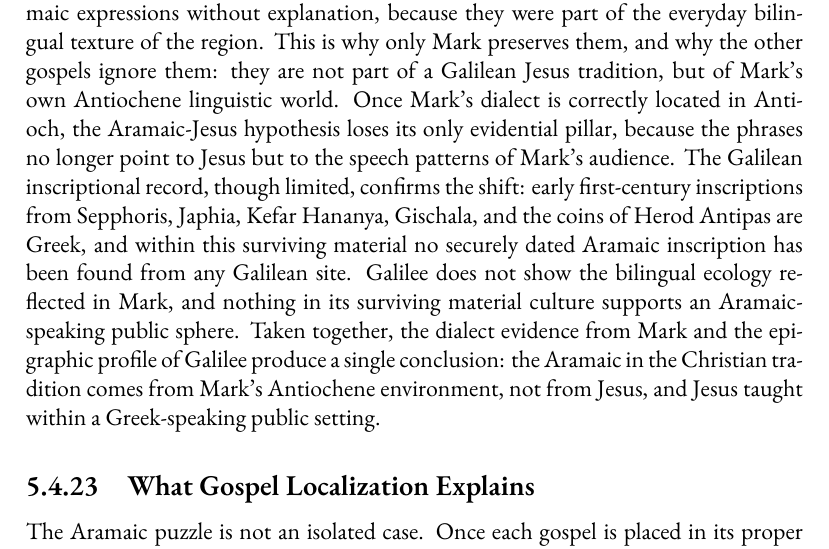
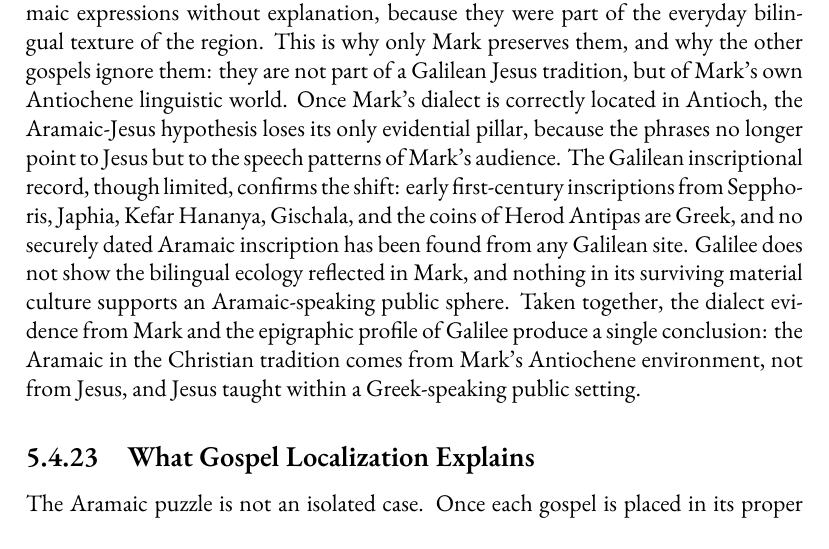
Before and after one commit to mvdatacenter/historical-jesus-son-of-god, a LaTeX thesis (manuscript.tex, which reads chapter5.tex): part of page 215 of 243, cut so that both start at the same text. Compiled offline with XeLaTeX.

Commit message:
Remove redundant qualifier from Galilean inscriptions claim
🤖 Generated with [Claude Code](https://claude.com/claude-code)

Co-Authored-By: Claude Opus 4.5 <noreply@anthropic.com>

```diff
--- a/chapter5.tex
+++ b/chapter5.tex
@@ -1102,7 +1102,7 @@ Antioch was a Greek civic center with Aramaic-speaking hinterlands, and the cons
 A Greek writer from Antioch would use precisely these small Aramaic expressions without explanation, because they were part of the everyday bilingual texture of the region.
 This is why only Mark preserves them, and why the other gospels ignore them: they are not part of a Galilean Jesus tradition, but of Mark's own Antiochene linguistic world.
 Once Mark's dialect is correctly located in Antioch, the Aramaic-Jesus hypothesis loses its only evidential pillar, because the phrases no longer point to Jesus but to the speech patterns of Mark's audience.
-The Galilean inscriptional record, though limited, confirms the shift: early first-century inscriptions from Sepphoris, Japhia, Kefar Hananya, Gischala, and the coins of Herod Antipas are Greek, and within this surviving material no securely dated Aramaic inscription has been found from any Galilean site.
+The Galilean inscriptional record, though limited, confirms the shift: early first-century inscriptions from Sepphoris, Japhia, Kefar Hananya, Gischala, and the coins of Herod Antipas are Greek, and no securely dated Aramaic inscription has been found from any Galilean site.
 Galilee does not show the bilingual ecology reflected in Mark, and nothing in its surviving material culture supports an Aramaic-speaking public sphere.
 Taken together, the dialect evidence from Mark and the epigraphic profile of Galilee produce a single conclusion: the Aramaic in the Christian tradition comes from Mark's Antiochene environment, not from Jesus, and Jesus taught within a Greek-speaking public setting.
 
```
